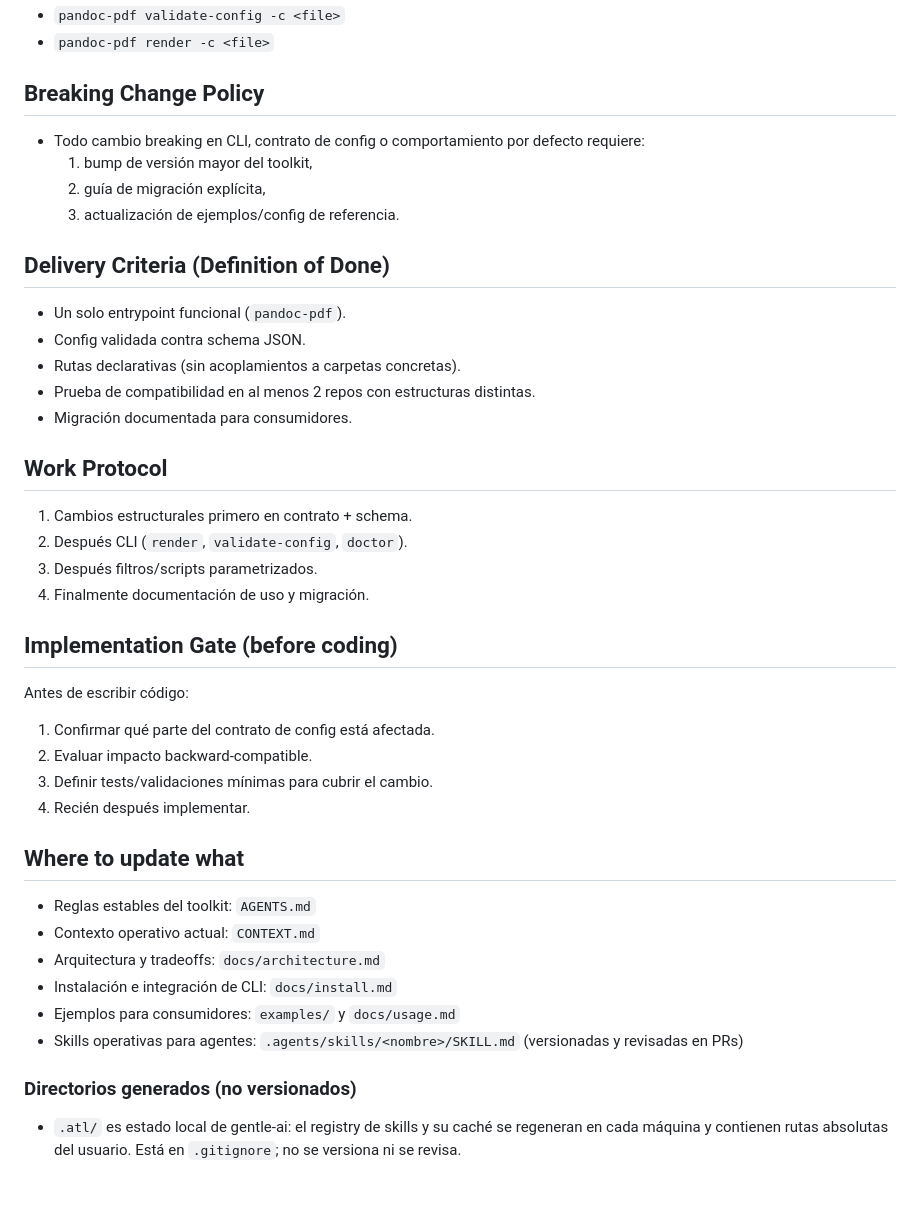
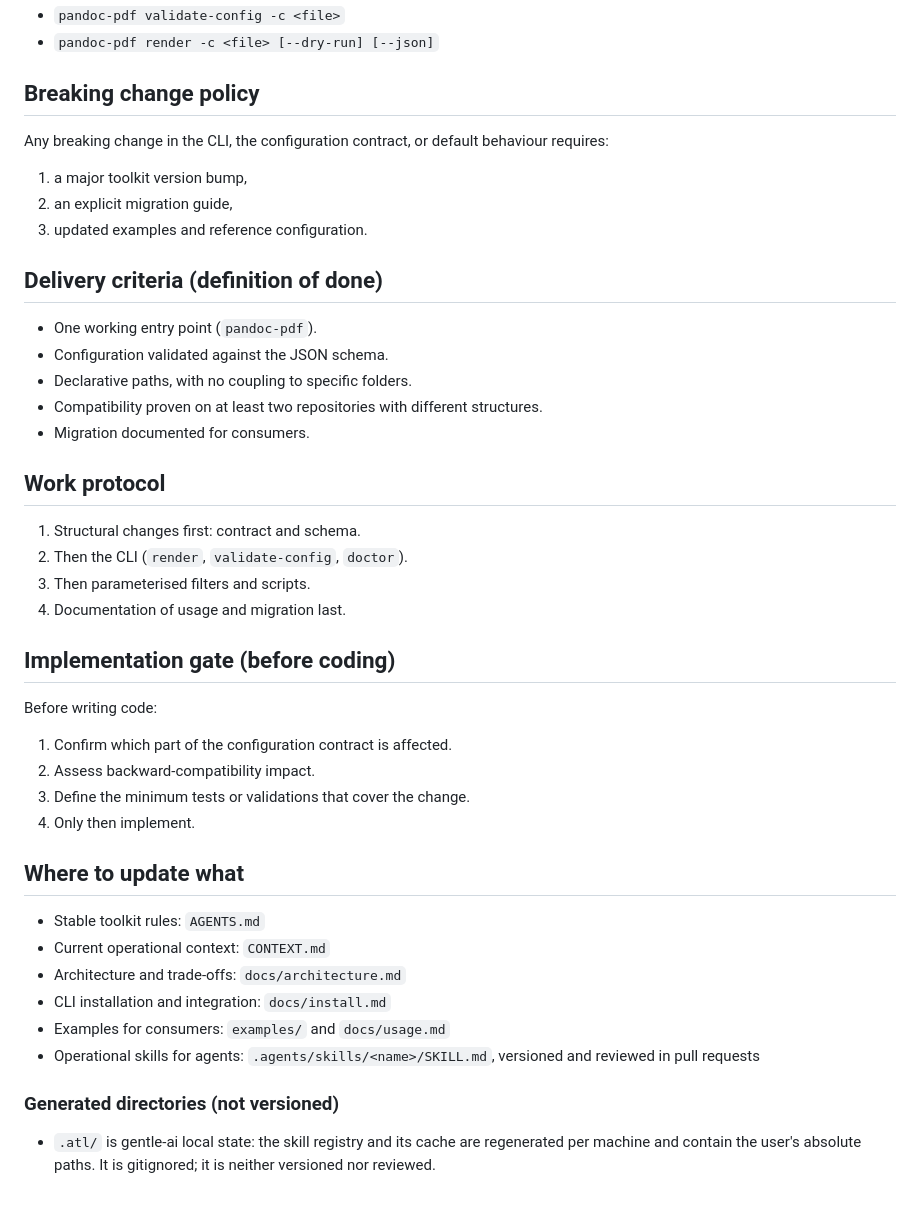
Before and after one commit to pablobernardo/pandoc-toolkit, a Markdown page: AGENTS.md, the part around one of its changes. GitHub-like rendering.

```diff
--- a/AGENTS.md
+++ b/AGENTS.md
@@ -69,40 +108,51 @@ Campos obligatorios o esperados del contrato:
 - `pandoc-pdf validate-config -c <file>`
-- `pandoc-pdf render -c <file>`
+- `pandoc-pdf render -c <file> [--dry-run] [--json]`
 
-## Breaking Change Policy
-- Todo cambio breaking en CLI, contrato de config o comportamiento por defecto requiere:
-  1. bump de versión mayor del toolkit,
-  2. guía de migración explícita,
-  3. actualización de ejemplos/config de referencia.
+## Breaking change policy
 
-## Delivery Criteria (Definition of Done)
-- Un solo entrypoint funcional (`pandoc-pdf`).
-- Config validada contra schema JSON.
-- Rutas declarativas (sin acoplamientos a carpetas concretas).
-- Prueba de compatibilidad en al menos 2 repos con estructuras distintas.
-- Migración documentada para consumidores.
+Any breaking change in the CLI, the configuration contract, or default behaviour
+requires:
 
-## Work Protocol
-1. Cambios estructurales primero en contrato + schema.
-2. Después CLI (`render`, `validate-config`, `doctor`).
-3. Después filtros/scripts parametrizados.
-4. Finalmente documentación de uso y migración.
+1. a major toolkit version bump,
+2. an explicit migration guide,
+3. updated examples and reference configuration.
 
-## Implementation Gate (before coding)
-Antes de escribir código:
-1. Confirmar qué parte del contrato de config está afectada.
-2. Evaluar impacto backward-compatible.
-3. Definir tests/validaciones mínimas para cubrir el cambio.
-4. Recién después implementar.
+## Delivery criteria (definition of done)
+
+- One working entry point (`pandoc-pdf`).
+- Configuration validated against the JSON schema.
+- Declarative paths, with no coupling to specific folders.
+- Compatibility proven on at least two repositories with different structures.
+- Migration documented for consumers.
+
+## Work protocol
+
+1. Structural changes first: contract and schema.
+2. Then the CLI (`render`, `validate-config`, `doctor`).
+3. Then parameterised filters and scripts.
+4. Documentation of usage and migration last.
+
+## Implementation gate (before coding)
+
+Before writing code:
+
+1. Confirm which part of the configuration contract is affected.
+2. Assess backward-compatibility impact.
+3. Define the minimum tests or validations that cover the change.
+4. Only then implement.
 
 ## Where to update what
-- Reglas estables del toolkit: `AGENTS.md`
-- Contexto operativo actual: `CONTEXT.md`
-- Arquitectura y tradeoffs: `docs/architecture.md`
-- Instalación e integración de CLI: `docs/install.md`
-- Ejemplos para consumidores: `examples/` y `docs/usage.md`
-- Skills operativas para agentes: `.agents/skills/<nombre>/SKILL.md` (versionadas y revisadas en PRs)
 
-### Directorios generados (no versionados)
+- Stable toolkit rules: `AGENTS.md`
+- Current operational context: `CONTEXT.md`
+- Architecture and trade-offs: `docs/architecture.md`
+- CLI installation and integration: `docs/install.md`
+- Examples for consumers: `examples/` and `docs/usage.md`
+- Operational skills for agents: `.agents/skills/<name>/SKILL.md`, versioned and
+  reviewed in pull requests
 
-- `.atl/` es estado local de gentle-ai: el registry de skills y su caché se regeneran en cada máquina y contienen rutas absolutas del usuario. Está en `.gitignore`; no se versiona ni se revisa.
+### Generated directories (not versioned)
+
+- `.atl/` is gentle-ai local state: the skill registry and its cache are
+  regenerated per machine and contain the user's absolute paths. It is
+  gitignored; it is neither versioned nor reviewed.
```
Also changed, not shown: other parts of AGENTS.md (+73 -34 lines).
